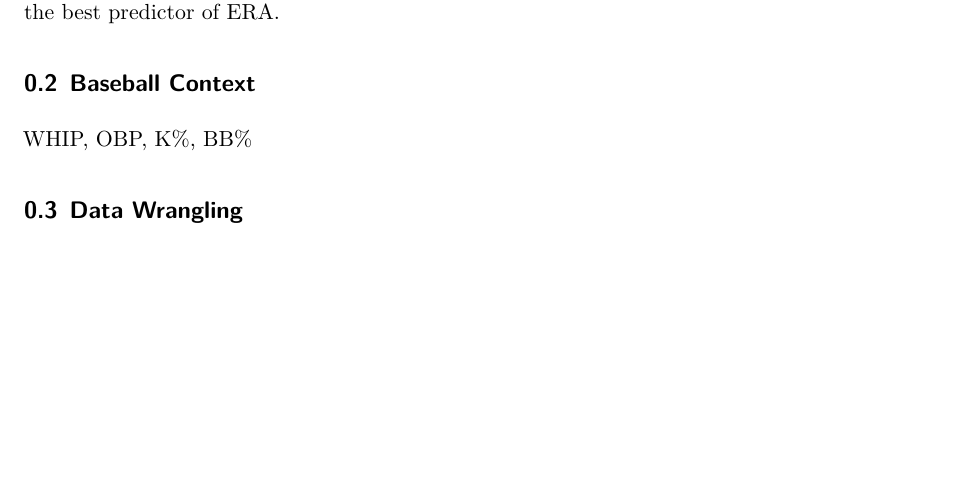
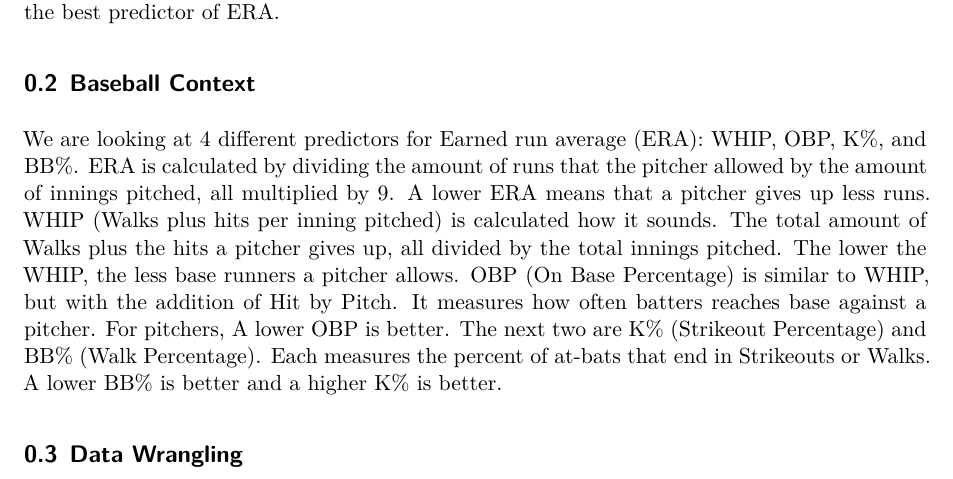
Before and after one commit to Stat184-Fall2025/Sec1_FP_JacobKoewler_LiamBengston_YeheCui, a Quarto document (Predicting ERA - Final Project - Save 1.qmd): part of page 1 of 2, cut so that both start at the same text, the shorter picture padded with empty space. Rendered offline with R 4.5, knitr and Pandoc in place of Quarto, then LaTeX, with nearby package versions; some code elsewhere in the file could not run offline.

Commit message:
Updated Quarto Doc with Baseball Context Section
Updated Quarto Doc with Baseball Context Section

```diff
--- a/Predicting ERA - Final Project - Save 1.qmd
+++ b/Predicting ERA - Final Project - Save 1.qmd
@@ -26,8 +26,7 @@ execute:
 From the start, we knew we wanted to focus on sports analytics. We quickly settled on Baseball/MLB due to the vast amounts of public data that is easily accessible. We found all of our data on [baseball savant](https://baseballsavant.mlb.com/leaderboard/custom?year=2025%2C2024%2C2023%2C2022%2C2021%2C2020%2C2019%2C2018%2C2017%2C2016%2C2015&type=pitcher&filter=&min=q&selections=pa%2Ck_percent%2Cbb_percent%2Cwoba%2Cxwoba%2Csweet_spot_percent%2Cbarrel_batted_rate%2Chard_hit_percent%2Cavg_best_speed%2Cavg_hyper_speed%2Cwhiff_percent%2Cswing_percent&chart=false&x=pa&y=pa&r=no&chartType=beeswarm&sort=xwoba&sortDir=asc). We also decided at this point our goal would be to find which baseball statistic is the best predictor of ERA. Once we had the data, We wrangled it in order to be able to create good data visualizations. From these, we will be able to determine which statistic is the best predictor of ERA.
 
 ## Baseball Context
-
-WHIP, OBP, K%, BB%
+We are looking at 4 different predictors for Earned run average (ERA): WHIP, OBP, K%, and BB%. ERA is calculated by dividing the amount of runs that the pitcher allowed by the amount of innings pitched, all multiplied by 9. A lower ERA means that a pitcher gives up less runs. WHIP (Walks plus hits per inning pitched) is calculated how it sounds. The total amount of Walks plus the hits a pitcher gives up, all divided by the total innings pitched. The lower the WHIP, the less base runners a pitcher allows. OBP (On Base Percentage) is similar to WHIP, but with the addition of Hit by Pitch. It measures how often batters reaches base against a pitcher. For pitchers, A lower OBP is better. The next two are K% (Strikeout Percentage) and BB% (Walk Percentage). Each measures the percent of at-bats that end in Strikeouts or Walks. A lower BB% is better and a higher K% is better.
 
 ## Data Wrangling
 
```
